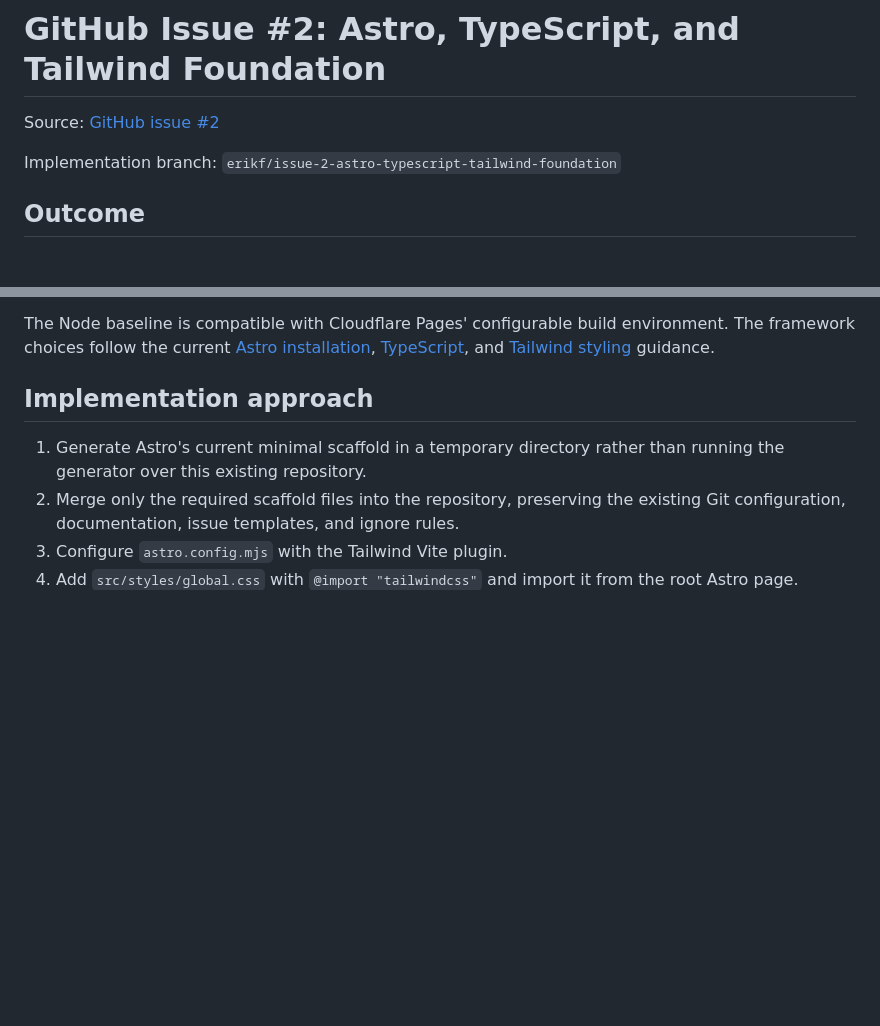
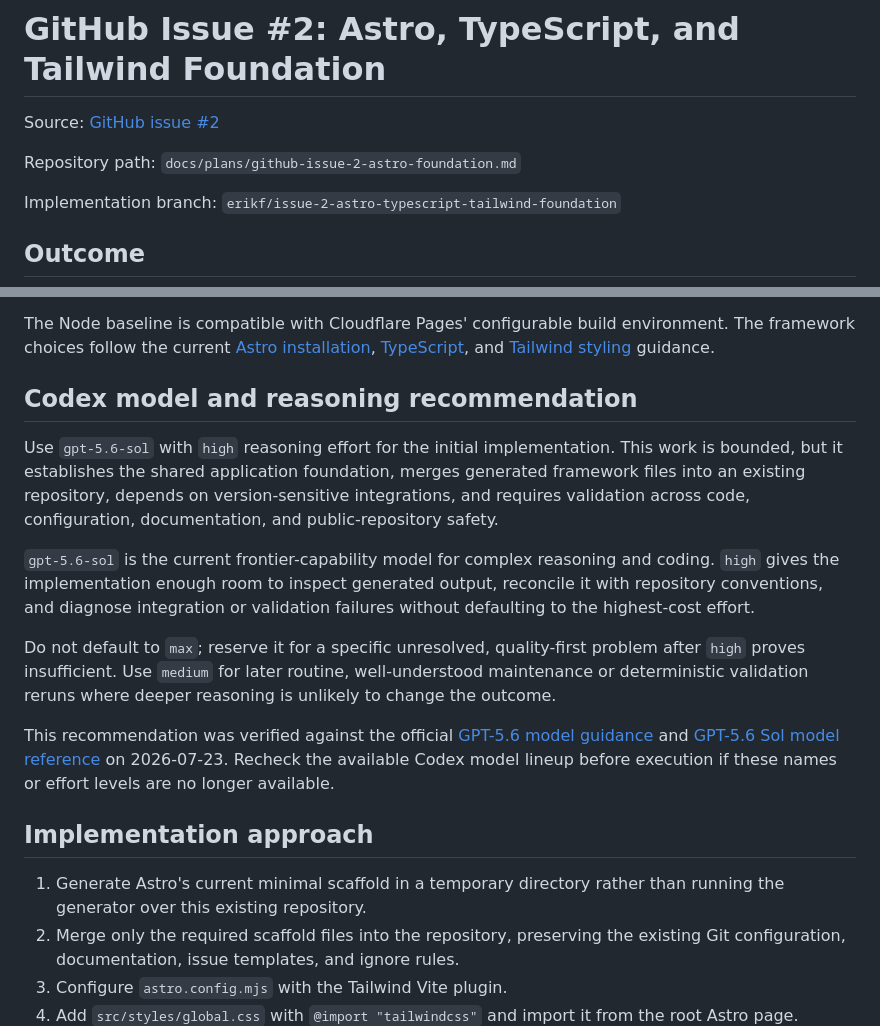
Before and after one commit to erik-fryscok/erikfryscok.com, a Markdown page: docs/plans/github-issue-2-astro-foundation.md, 2 parts joined by grey strips. GitHub-like rendering; blank space fills up the shorter version.

Commit message:
docs: recommend Codex settings for Astro foundation

```diff
--- a/docs/plans/github-issue-2-astro-foundation.md
+++ b/docs/plans/github-issue-2-astro-foundation.md
@@ -1,6 +1,8 @@
 # GitHub Issue #2: Astro, TypeScript, and Tailwind Foundation
 
 Source: [GitHub issue #2](https://github.com/erik-fryscok/erikfryscok.com/issues/2)
+
+Repository path: `docs/plans/github-issue-2-astro-foundation.md`
 
 Implementation branch: `erikf/issue-2-astro-typescript-tailwind-foundation`
 
@@ -37,6 +39,30 @@ environment. The framework choices follow the current
 [Astro installation](https://docs.astro.build/en/install-and-setup/),
 [TypeScript](https://docs.astro.build/en/guides/typescript/), and
 [Tailwind styling](https://docs.astro.build/en/guides/styling/) guidance.
+
+## Codex model and reasoning recommendation
+
+Use `gpt-5.6-sol` with `high` reasoning effort for the initial implementation.
+This work is bounded, but it establishes the shared application foundation,
+merges generated framework files into an existing repository, depends on
+version-sensitive integrations, and requires validation across code,
+configuration, documentation, and public-repository safety.
+
+`gpt-5.6-sol` is the current frontier-capability model for complex reasoning
+and coding. `high` gives the implementation enough room to inspect generated
+output, reconcile it with repository conventions, and diagnose integration or
+validation failures without defaulting to the highest-cost effort.
+
+Do not default to `max`; reserve it for a specific unresolved, quality-first
+problem after `high` proves insufficient. Use `medium` for later routine,
+well-understood maintenance or deterministic validation reruns where deeper
+reasoning is unlikely to change the outcome.
+
+This recommendation was verified against the official
+[GPT-5.6 model guidance](https://developers.openai.com/api/docs/guides/latest-model)
+and [GPT-5.6 Sol model reference](https://developers.openai.com/api/docs/models/gpt-5.6-sol)
+on 2026-07-23. Recheck the available Codex model lineup before execution if
+these names or effort levels are no longer available.
 
 ## Implementation approach
 
```
